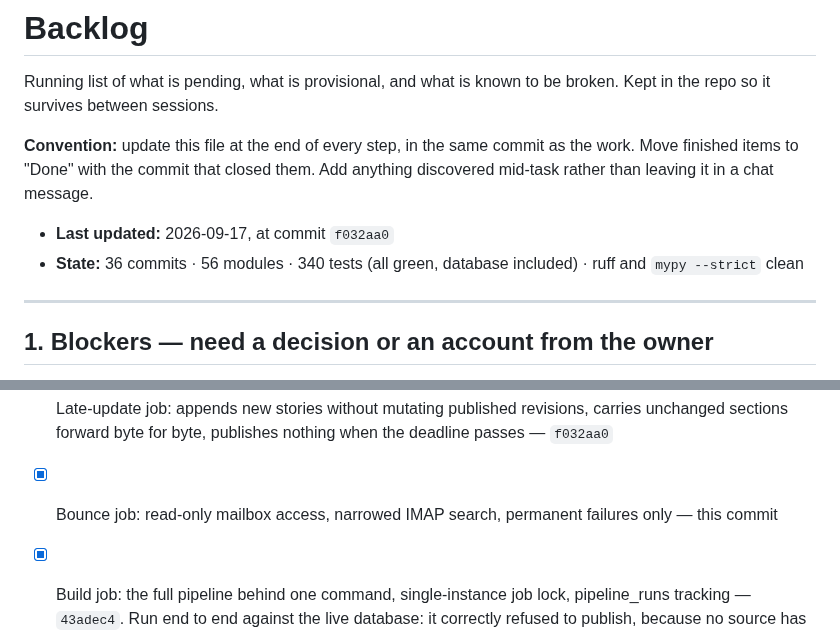
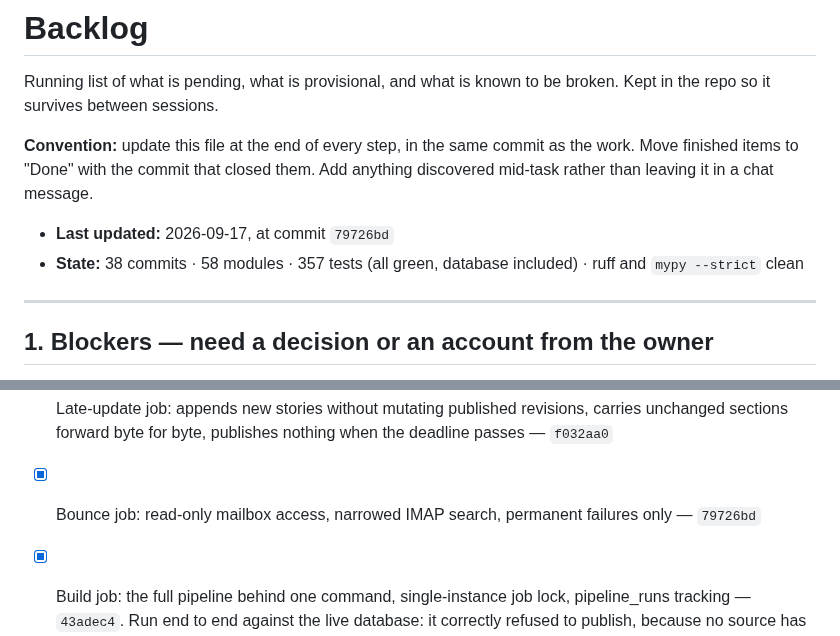
Before and after one commit to gurpreetmattu/the-morning-mosaic, a Markdown page: docs/BACKLOG.md, 2 parts joined by grey strips. Drawn GitHub-style.

Commit message:
Record the closing commit and refresh the backlog header
Co-Authored-By: Claude Opus 5 <noreply@anthropic.com>

```diff
--- a/docs/BACKLOG.md
+++ b/docs/BACKLOG.md
@@ -7,8 +7,8 @@ broken. Kept in the repo so it survives between sessions.
 as the work. Move finished items to "Done" with the commit that closed them.
 Add anything discovered mid-task rather than leaving it in a chat message.
 
-- **Last updated:** 2026-09-17, at commit `f032aa0`
-- **State:** 36 commits · 56 modules · 340 tests (all green, database included) ·
+- **Last updated:** 2026-09-17, at commit `79726bd`
+- **State:** 38 commits · 58 modules · 357 tests (all green, database included) ·
   ruff and `mypy --strict` clean
 
 ---
@@ -249,7 +249,7 @@ Add anything discovered mid-task rather than leaving it in a chat message.
       revisions, carries unchanged sections forward byte for byte, publishes
       nothing when the deadline passes — `f032aa0`
 - [x] Bounce job: read-only mailbox access, narrowed IMAP search, permanent
-      failures only — this commit
+      failures only — `79726bd`
 - [x] Build job: the full pipeline behind one command, single-instance job
       lock, pipeline_runs tracking — `43adec4`. Run end to end against the
       live database: it correctly refused to publish, because no source has
```
